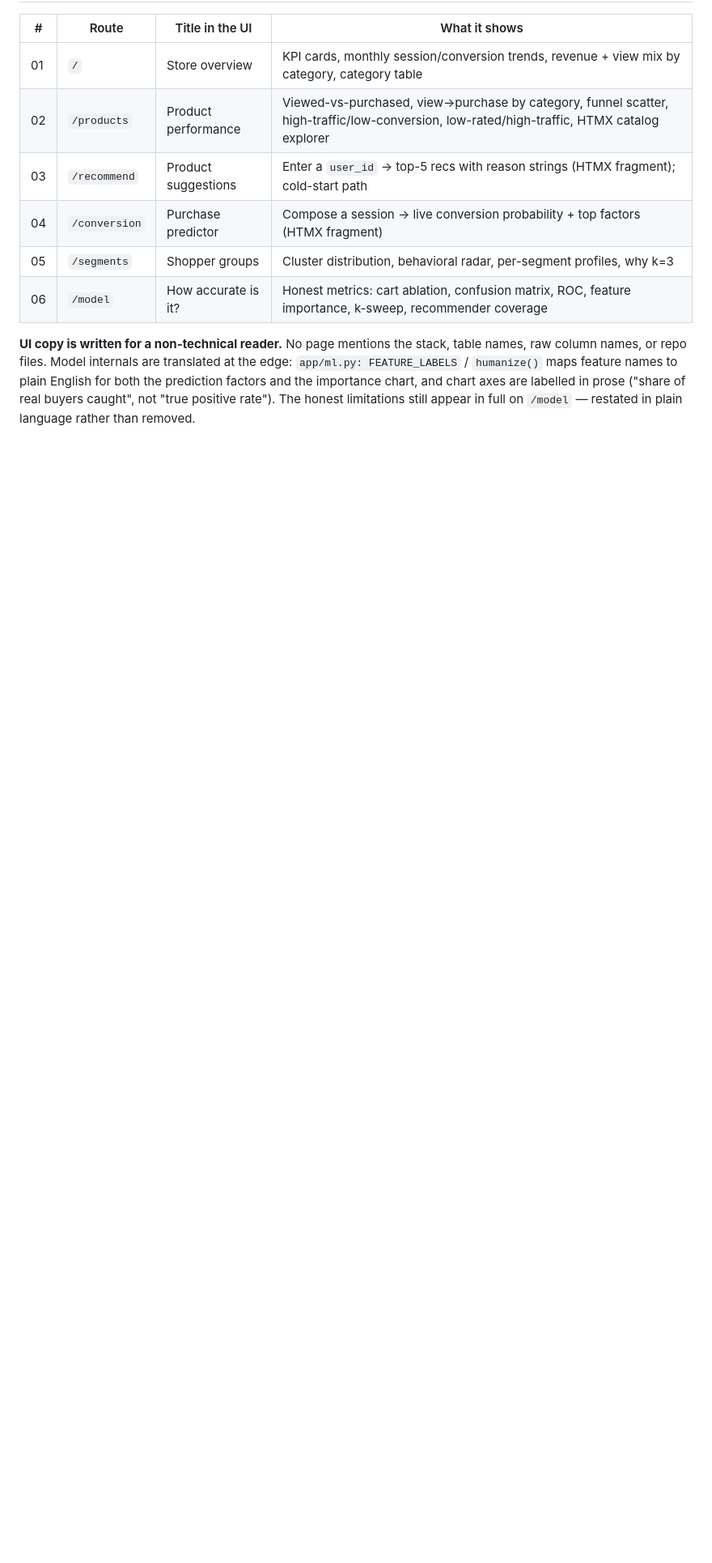
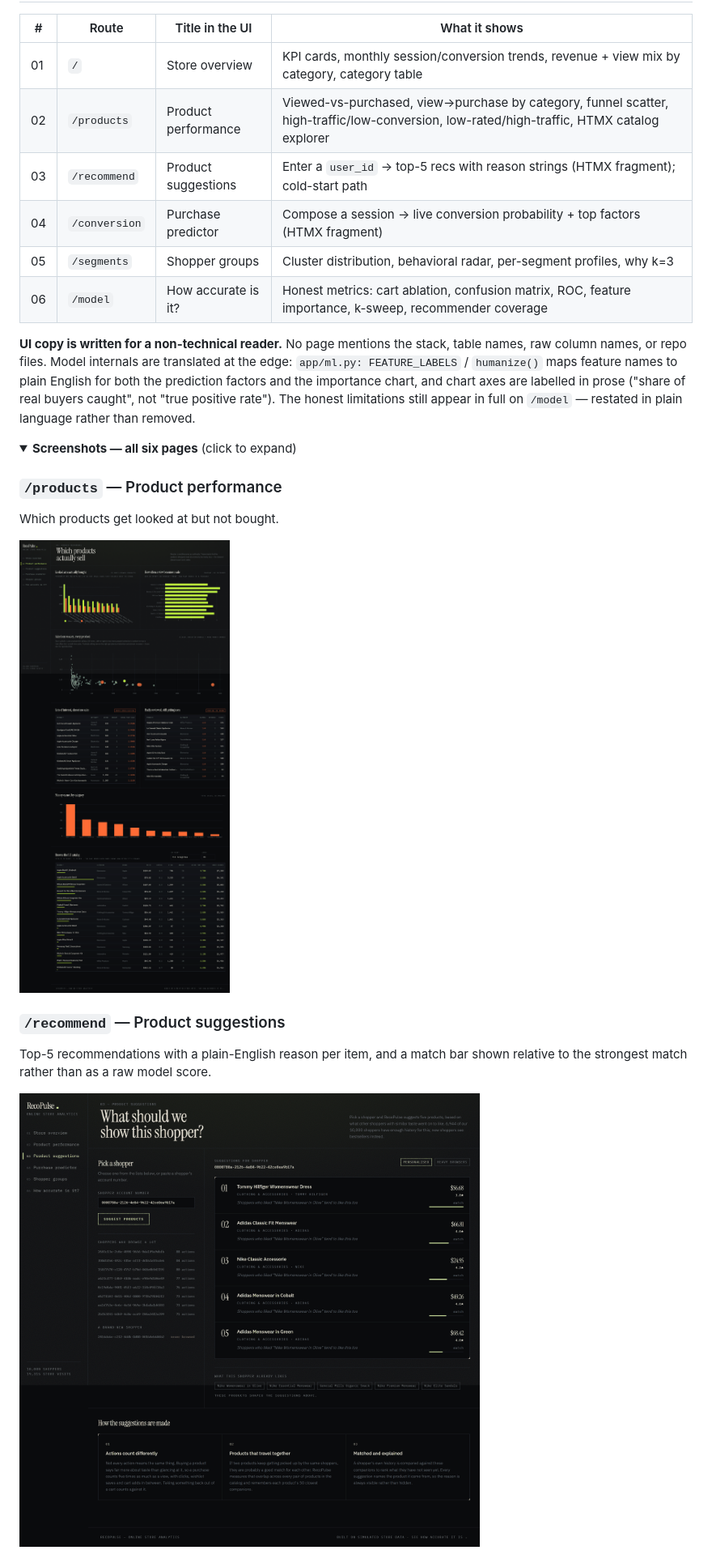
Before and after one commit to RudranshVyas/recopulse, a Markdown page: README.md, the part around one of its changes. Shown at 81% size. GitHub-like rendering; pictures changed too: docs/screenshots/products.png (added), docs/screenshots/recommend.png (added); folded sections open; blank space fills up the shorter version.

```diff
--- a/README.md
+++ b/README.md
@@ -70,3 +72,18 @@ names, raw column names, or repo files. Model internals are translated at the ed
 the prediction factors and the importance chart, and chart axes are labelled in prose
 ("share of real buyers caught", not "true positive rate"). The honest limitations still
 appear in full on `/model` — restated in plain language rather than removed.
+
+<details>
+<summary><b>Screenshots — all six pages</b> (click to expand)</summary>
+
+### `/products` — Product performance
+Which products get looked at but not bought.
+
+![Product performance](docs/screenshots/products.png)
+
+### `/recommend` — Product suggestions
+Top-5 recommendations with a plain-English reason per item, and a match bar shown
+relative to the strongest match rather than as a raw model score.
+
+![Product suggestions](docs/screenshots/recommend.png)
+
```
Also changed, not shown: other parts of README.md (+21 -0 lines), docs/screenshots/conversion.png (added), docs/screenshots/model.png (added), docs/screenshots/overview.png (added), docs/screenshots/segments.png (added).
